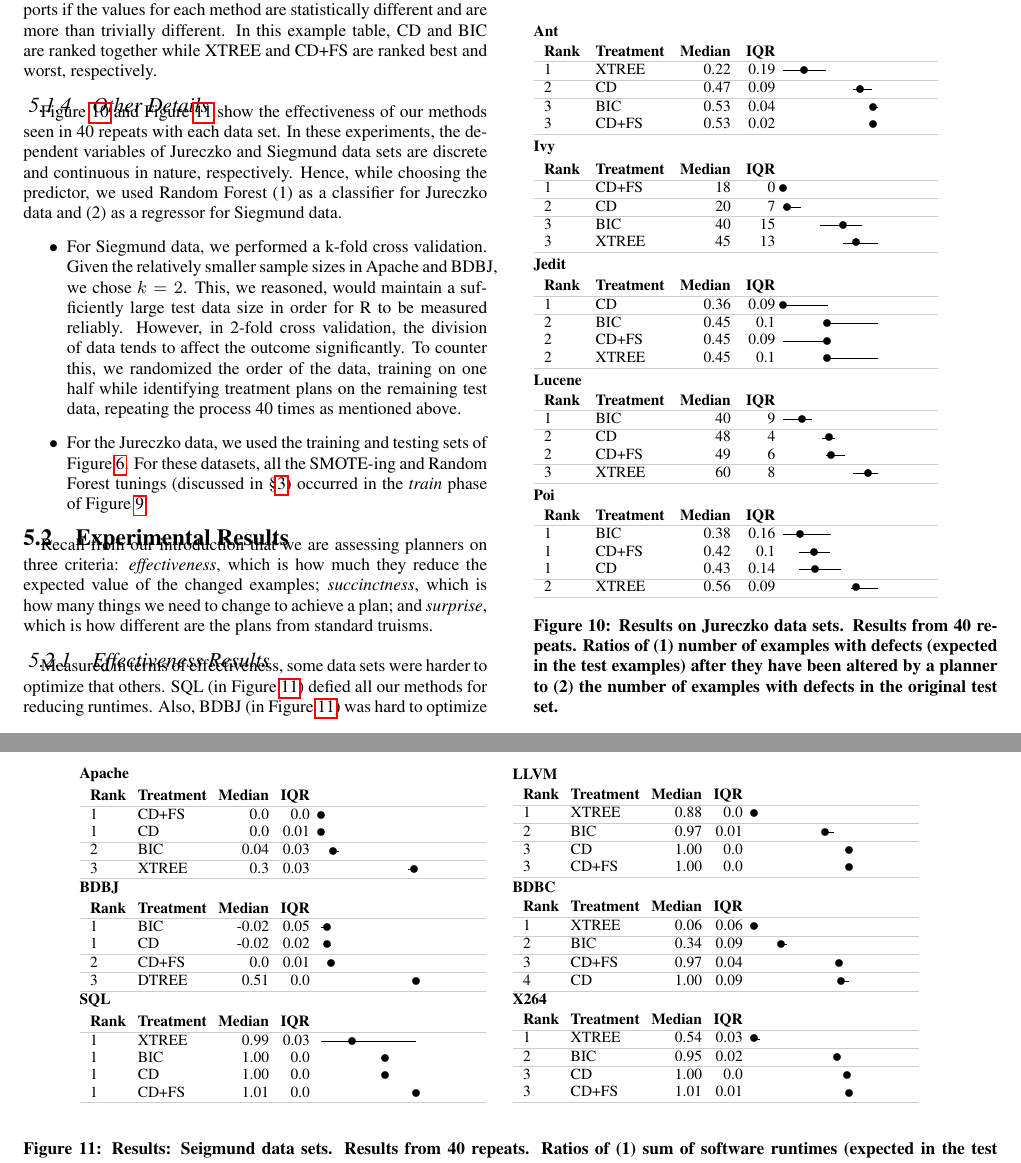
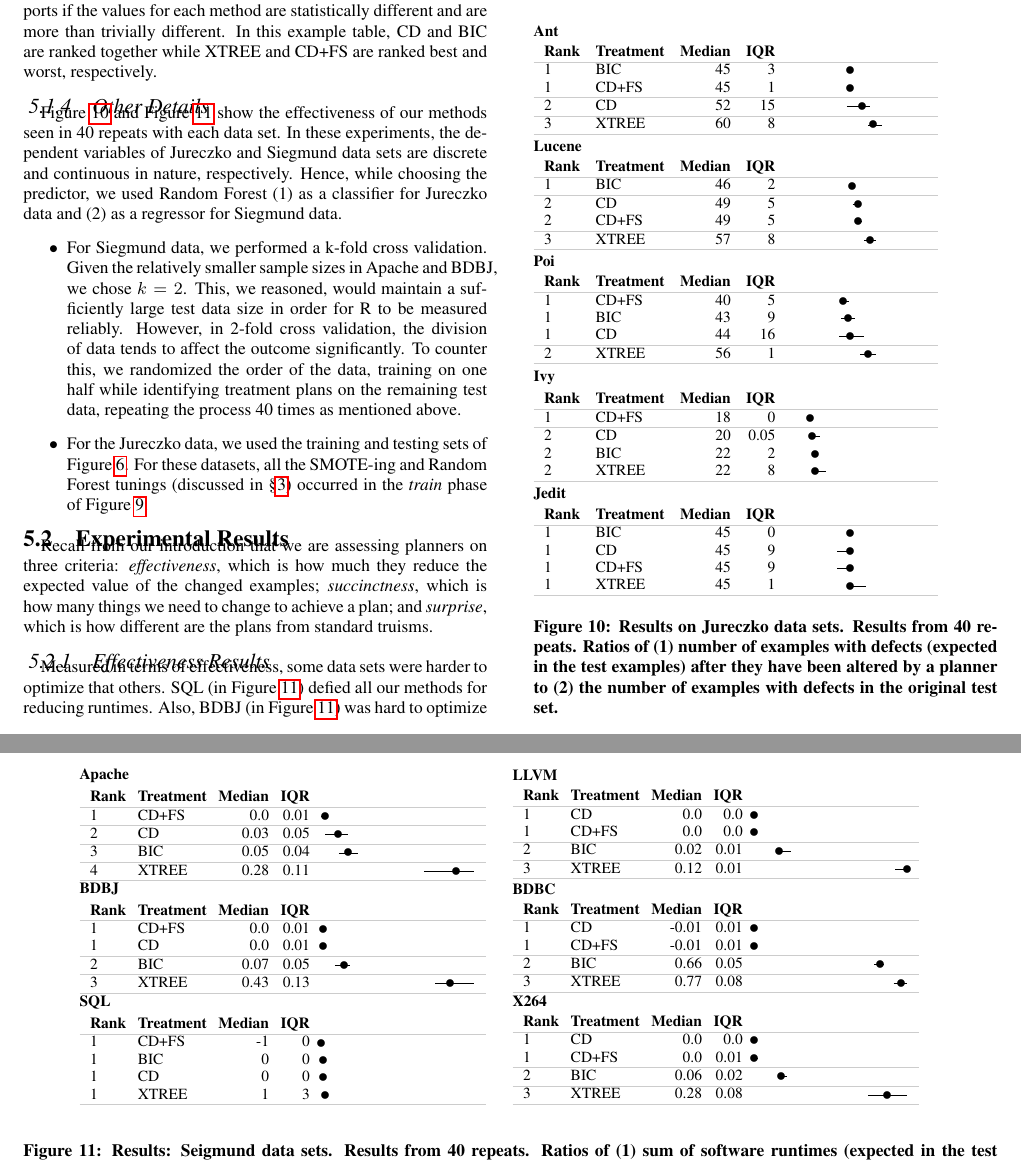
Before and after one commit to ai-se/XTREES, a LaTeX paper (Manuscript.tex, which reads tex/results_conf.tex, tex/results_jur.tex): two parts of pages 7 and 8 of 12, joined at a grey line, cut so that both start at the same text. Compiled offline with pdfLaTeX.

Commit message:
Updates from ShareLaTeX

```diff
--- a/tex/results_conf.tex
+++ b/tex/results_conf.tex
@@ -6,10 +6,10 @@
   {\small \begin{tabular}{l@{~~~}l@{~~~}r@{~~~}r@{~~~}c}
 \arrayrulecolor{lightgray}
 \textbf{Rank} & \textbf{Treatment} & \textbf{Median} & \textbf{IQR} & \\\hline
-  1 &        CD+FS &    0.0  &  0.0 & \quart{0}{0}{0}{161} \\
-  1 &           CD &    0.0  &  0.01 & \quart{0}{1}{0}{161} \\
-\hline  2 &          BIC &    0.04  &  0.03 & \quart{4}{5}{6}{161} \\
-\hline  3 &        XTREE &    0.3  &  0.03 & \quart{45}{4}{48}{161} \\
+  1 &        CD+FS &    0.0  &  0.01 & \quart{0}{2}{2}{244} \\
+\hline  2 &           CD &    0.03  &  0.05 & \quart{2}{12}{9}{244} \\
+\hline  3 &          BIC &    0.05  &  0.04 & \quart{9}{10}{14}{244} \\
+\hline  4 &        XTREE &    0.28  &  0.11 & \quart{53}{26}{70}{244} \\
 \hline \end{tabular}}
 \end{minipage}
 \begin{minipage}{.44\linewidth}
@@ -17,10 +17,10 @@
 {\small \begin{tabular}{l@{~~~}l@{~~~}r@{~~~}r@{~~~}c}
 \arrayrulecolor{lightgray}
 \textbf{Rank} & \textbf{Treatment} & \textbf{Median} & \textbf{IQR} & \\\hline
-  1 &        XTREE &    0.88  &  0.0 & \quart{0}{0}{0}{49} \\
-\hline  2 &          BIC &    0.97  &  0.01 & \quart{37}{4}{37}{49} \\
-\hline  3 &      CD  &    1.00 &  0.0 & \quart{49}{0}{49}{49} \\
-  3 &      CD+FS  &    1.00 &  0.0 & \quart{49}{0}{49}{49} \\
+  1 &           CD &    0.0  &  0.0 & \quart{0}{0}{0}{666} \\
+  1 &        CD+FS &    0.0  &  0.0 & \quart{0}{0}{0}{666} \\
+\hline  2 &          BIC &    0.02  &  0.01 & \quart{13}{6}{13}{666} \\
+\hline  3 &        XTREE &    0.12  &  0.01 & \quart{73}{6}{79}{666} \\
 \hline \end{tabular}}
 \end{minipage}\\
 \begin{minipage}{.44\linewidth}
@@ -29,10 +29,10 @@
   {\small \begin{tabular}{l@{~~~}l@{~~~}r@{~~~}r@{~~~}c}
 \arrayrulecolor{lightgray}
 \textbf{Rank} & \textbf{Treatment} & \textbf{Median} & \textbf{IQR} & \\\hline
-  1 &          BIC &    -0.02  &  0.05 & \quart{0}{4}{3}{92} \\
-  1 &           CD &    -0.02  &  0.02 & \quart{3}{2}{3}{92} \\
-\hline  2 &        CD+FS &    0.0  &  0.01 & \quart{4}{1}{5}{92} \\
-\hline  3 &        DTREE &    0.51  &  0.0 & \quart{49}{0}{49}{92} \\
+  1 &        CD+FS &    0.0  &  0.01 & \quart{0}{1}{1}{155} \\
+  1 &           CD &    0.0  &  0.01 & \quart{0}{1}{1}{155} \\
+\hline  2 &          BIC &    0.07  &  0.05 & \quart{7}{8}{12}{155} \\
+\hline  3 &        XTREE &    0.43  &  0.13 & \quart{59}{20}{67}{155} \\
 \hline \end{tabular}}
 \end{minipage}
 \begin{minipage}{.44\linewidth}
@@ -41,10 +41,10 @@
   {\small \begin{tabular}{l@{~~~}l@{~~~}r@{~~~}r@{~~~}c}
 \arrayrulecolor{lightgray}
 \textbf{Rank} & \textbf{Treatment} & \textbf{Median} & \textbf{IQR} & \\\hline
-  1 &        XTREE &    0.06  &  0.06 & \quart{0}{2}{0}{45} \\
-\hline  2 &          BIC &    0.34  &  0.09 & \quart{12}{5}{14}{45} \\
-\hline  3 &      CD+FS &    0.97  &  0.04 & \quart{43}{2}{44}{45} \\
-\hline  4 &      CD  &    1.00 &  0.09 & \quart{45}{4}{45}{45} \\
+  1 &           CD &    -0.01  &  0.01 & \quart{0}{0}{0}{98} \\
+  1 &        CD+FS &    -0.01  &  0.01 & \quart{0}{0}{0}{98} \\
+\hline  2 &          BIC &    0.66  &  0.05 & \quart{62}{5}{65}{98} \\
+\hline  3 &        XTREE &    0.77  &  0.08 & \quart{72}{7}{76}{98} \\
 \hline \end{tabular}}
 \end{minipage}\\
 \begin{minipage}{.44\linewidth}
@@ -53,10 +53,10 @@
   {\small \begin{tabular}{l@{~~~}l@{~~~}r@{~~~}r@{~~~}c}
 \arrayrulecolor{lightgray}
 \textbf{Rank} & \textbf{Treatment} & \textbf{Median} & \textbf{IQR} & \\\hline
-  1 &        XTREE &    0.99  &  0.03 & \quart{0}{49}{16}{33} \\
-  1 &          BIC &    1.00 &  0.0 & \quart{33}{0}{33}{33} \\
-  1 &      CD  &    1.00 &  0.0 & \quart{33}{0}{33}{33} \\
-  1 &      CD+FS &    1.01  &  0.0 & \quart{49}{0}{49}{33} \\
+  1 &      CD+FS &    -1  &  0 & \quart{0}{0}{0}{33} \\
+  1 &          BIC &    0 &  0 & \quart{1}{0}{1}{33} \\
+  1 &      CD  &    0 &  0 & \quart{1}{0}{1}{33} \\
+  1 &        XTREE &    1  &  3 & \quart{2}{0}{2}{33} \\
 \hline \end{tabular}}
 \end{minipage}
 \begin{minipage}{.44\linewidth}
@@ -65,10 +65,10 @@
   {\small \begin{tabular}{l@{~~~}l@{~~~}r@{~~~}r@{~~~}c}
 \arrayrulecolor{lightgray}
 \textbf{Rank} & \textbf{Treatment} & \textbf{Median} & \textbf{IQR} & \\\hline
-  1 &        XTREE &    0.54  &  0.03 & \quart{0}{3}{0}{48} \\
-\hline  2 &          BIC &    0.95  &  0.02 & \quart{42}{2}{43}{48} \\
-\hline  3 &      CD  &    1.00 &  0.0 & \quart{48}{0}{48}{48} \\
-  3 &      CD+FS &    1.01  &  0.01 & \quart{48}{1}{49}{48} \\
+  1 &           CD &    0.0  &  0.0 & \quart{0}{0}{0}{249} \\
+  1 &        CD+FS &    0.0  &  0.01 & \quart{0}{2}{0}{249} \\
+\hline  2 &          BIC &    0.06  &  0.02 & \quart{12}{5}{14}{249} \\
+\hline  3 &        XTREE &    0.28  &  0.08 & \quart{59}{20}{69}{249} \\
 \hline \end{tabular}}
 \end{minipage}
 \end{center}
--- a/tex/results_jur.tex
+++ b/tex/results_jur.tex
@@ -4,51 +4,51 @@
 
 \arrayrulecolor{lightgray}
 \textbf{Rank} & \textbf{Treatment} & \textbf{Median} & \textbf{IQR} & \\\hline
-  1 &         XTREE &    0.22  &  0.19 & \quart{0}{22}{11}{102} \\
-\hline  2 &      CD &    0.47  &  0.09 & \quart{36}{10}{40}{102} \\
-\hline  3 &          BIC &    0.53  &  0.04 & \quart{45}{4}{47}{102} \\
-  3 &      CD+FS &    0.53  &  0.02 & \quart{46}{2}{47}{102} \\
+  1 &          BIC &    45  &  3 & \quart{34}{2}{35}{79} \\
+  1 &        CD+FS &    45  &  1 & \quart{35}{1}{35}{79} \\
+\hline  2 &           CD &    52  &  15 & \quart{33}{12}{41}{79} \\
+\hline  3 &        XTREE &    60  &  8 & \quart{44}{7}{47}{79} \\
+\hline \end{tabular}}\\[-0.1cm]
+
+{\small \textbf{Lucene}\\[0.1cm]}
+  {\small  \begin{tabular}{{l@{~~~~}l@{~~~~}r@{~~~~}r@{~~}c@{}r}}
+\arrayrulecolor{lightgray}
+\textbf{Rank} & \textbf{Treatment} & \textbf{Median} & \textbf{IQR} & \\\hline
+  1 &          BIC &    46  &  2 & \quart{35}{2}{36}{79} \\
+\hline  2 &           CD &    49  &  5 & \quart{36}{4}{39}{79} \\
+  2 &        CD+FS &    49  &  5 & \quart{37}{4}{39}{79} \\
+\hline  3 &        XTREE &    57  &  8 & \quart{42}{6}{45}{79} \\
+\hline \end{tabular}}\\[-0.1cm]
+
+{\small \textbf{Poi}\\[0.1cm]}
+  {\small  \begin{tabular}{{l@{~~~~}l@{~~~~}r@{~~~~}r@{~~}c@{}r}}
+\arrayrulecolor{lightgray}
+\textbf{Rank} & \textbf{Treatment} & \textbf{Median} & \textbf{IQR} & \\\hline
+  1 &        CD+FS &    40  &  5 & \quart{30}{4}{31}{79} \\
+  1 &          BIC &    43  &  9 & \quart{30}{7}{34}{79} \\
+  1 &           CD &    44  & 16 & \quart{29}{13}{35}{79} \\
+\hline  2 &        XTREE &    56  &  1 & \quart{40}{8}{44}{79} \\
 \hline \end{tabular}}\\[-0.1cm]
 
 {\small \textbf{Ivy}\\[0.1cm]}
   {\small  \begin{tabular}{{l@{~~~~}l@{~~~~}r@{~~~~}r@{~~}c@{}r}}
 \arrayrulecolor{lightgray}
 \textbf{Rank} & \textbf{Treatment} & \textbf{Median} & \textbf{IQR} & \\\hline
-  1 &        CD+FS &    18  &  0 & \quart{0}{0}{0}{117} \\
-\hline  2 &           CD &    20  &  7 & \quart{0}{9}{2}{117} \\
-\hline  3 &          BIC &    40  &  15 & \quart{19}{22}{31}{117} \\
-  3 &        XTREE &    45  &  13 & \quart{31}{18}{38}{117} \\
+  1 &        CD+FS &    18  &  0 & \quart{14}{0}{14}{79} \\
+\hline  2 &           CD &    20  &  0.05 & \quart{15}{4}{15}{79} \\
+  2 &          BIC &    22  &  2 & \quart{15}{2}{17}{79} \\
+  2 &        XTREE &    22  &  8 & \quart{15}{7}{17}{79} \\
 \hline \end{tabular}}\\[-0.1cm]
 
 {\small \textbf{Jedit}\\[0.1cm]}
   {\small  \begin{tabular}{{l@{~~~~}l@{~~~~}r@{~~~~}r@{~~}c@{}r}}
 \arrayrulecolor{lightgray}
 \textbf{Rank} & \textbf{Treatment} & \textbf{Median} & \textbf{IQR} & \\\hline
-  1 &           CD &    0.36  &  0.09 & \quart{0}{23}{0}{168} \\
-\hline  2 &          BIC &    0.45  &  0.1 & \quart{23}{26}{23}{168} \\
-  2 &        CD+FS &    0.45  &  0.09 & \quart{0}{23}{23}{168} \\
-  2 &        XTREE &    0.45  &  0.1 & \quart{23}{26}{23}{168} \\
+  1 &          BIC &    45  &  0 & \quart{35}{0}{35}{79} \\
+  1 &           CD &    45  &  9 & \quart{28}{7}{35}{79} \\
+  1 &        CD+FS &    45  &  9 & \quart{28}{7}{35}{79} \\
+  1 &        XTREE &    45  &  1 & \quart{35}{8}{35}{79} \\
 \hline \end{tabular}}\\[-0.1cm]
-
-{\small \textbf{Lucene}\\[0.1cm]}
-  {\small  \begin{tabular}{{l@{~~~~}l@{~~~~}r@{~~~~}r@{~~}c@{}r}}
-\arrayrulecolor{lightgray}
-\textbf{Rank} & \textbf{Treatment} & \textbf{Median} & \textbf{IQR} & \\\hline
-  1 &          BIC &    40  &  9 & \quart{0}{15}{10}{113} \\
-\hline  2 &           CD &    48  &  4 & \quart{20}{7}{24}{113} \\
-  2 &        CD+FS &    49  &  6 & \quart{22}{10}{25}{113} \\
-\hline  3 &        XTREE &    60  &  8 & \quart{36}{13}{44}{113} \\
-\hline \end{tabular}}\\[-0.1cm]
-
-{\small \textbf{Poi}\\[0.1cm]}
-  {\small  \begin{tabular}{{l@{~~~~}l@{~~~~}r@{~~~~}r@{~~}c@{}r}}
-\arrayrulecolor{lightgray}
-\textbf{Rank} & \textbf{Treatment} & \textbf{Median} & \textbf{IQR} & \\\hline
-  1 &          BIC &    0.38  &  0.16 & \quart{0}{25}{9}{109} \\
-  1 &        CD+FS &    0.42  &  0.1 & \quart{8}{16}{16}{109} \\
-  1 &           CD &    0.43  &  0.14 & \quart{8}{22}{17}{109} \\
-\hline  2 &        XTREE &    0.56  &  0.09 & \quart{35}{14}{38}{109} \\
-\hline \end{tabular}}
 \caption{Results on  Jureczko   data sets. Results from 40 repeats.
 Ratios of (1)~number of examples with defects
 (expected in the test
```
Also changed, not shown: Manuscript.tex (+1 -1 lines), tex/results_models.tex (+4 -4 lines).
